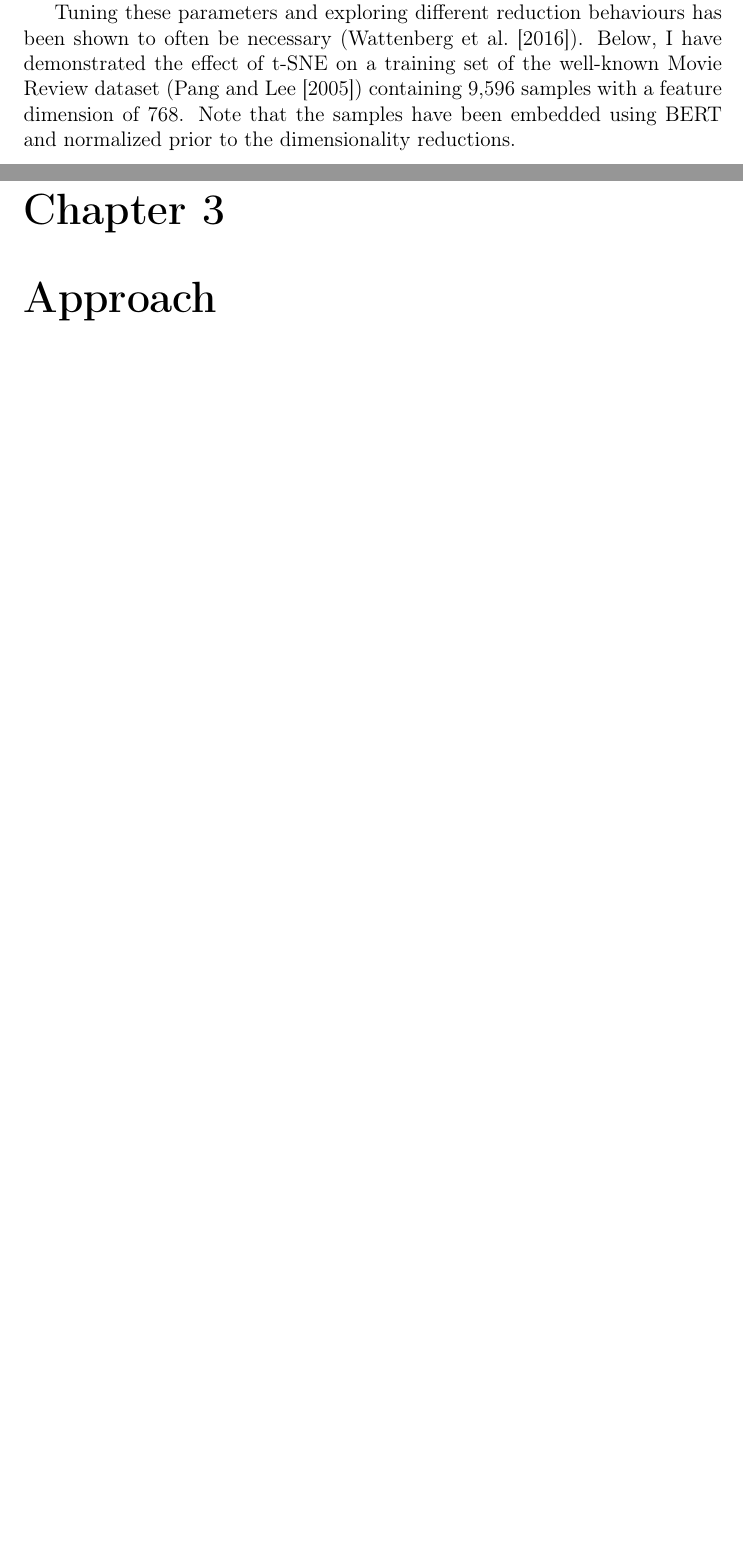
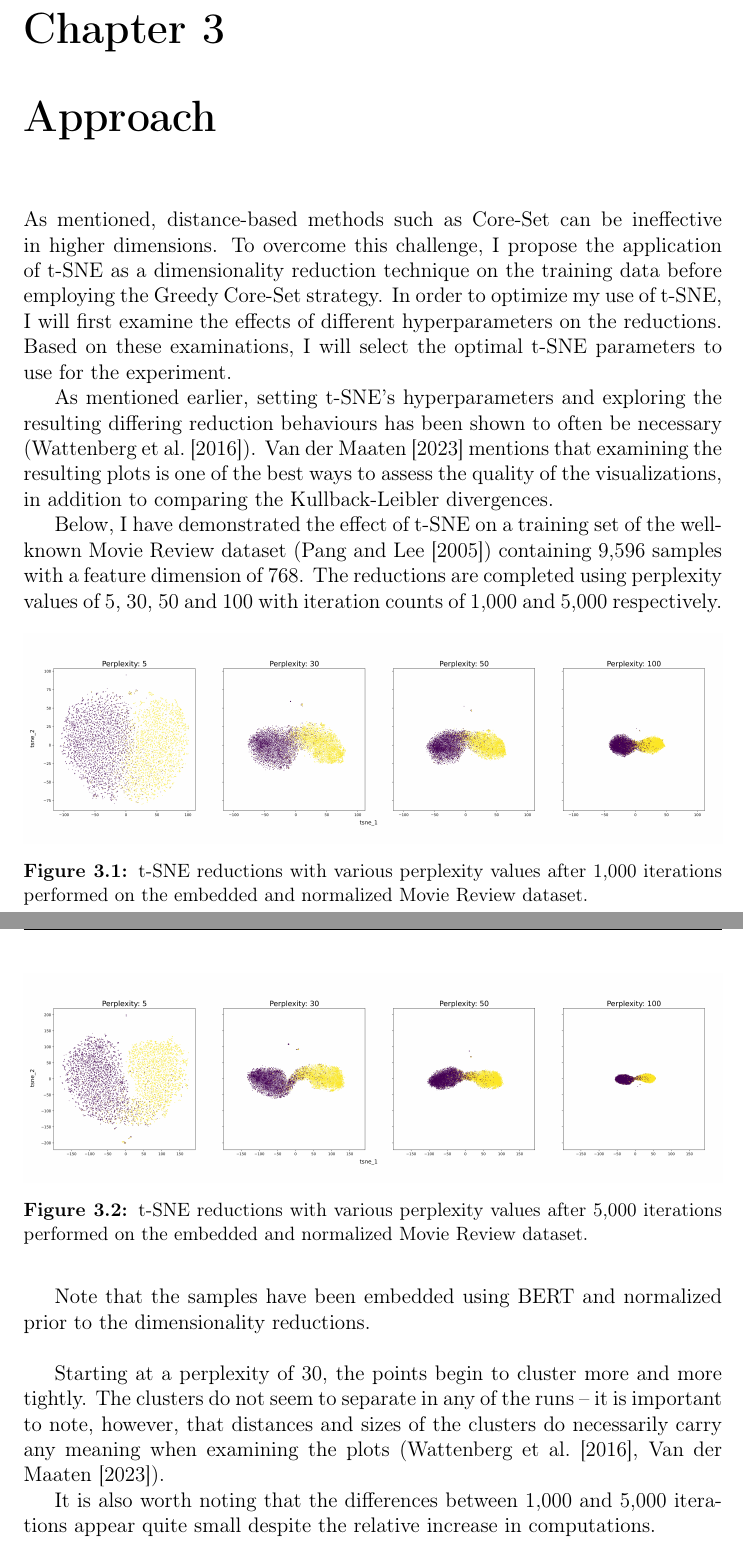
Before and after one commit to ybrenning/bachelor, a LaTeX thesis (paper/thesis.tex): two parts of pages 9 and 10 of 17 before the commit and two parts of pages 10 and 11 of 18 after it, joined at a grey line, cut at the place of the change, the shorter picture padded with empty space. Compiled offline with pdfLaTeX.

Commit message:
Update thesis 3.approach

```diff
--- a/paper/thesis.tex
+++ b/paper/thesis.tex
@@ -138,25 +138,33 @@ First, it converts the high-dimensional Euclidean distances into conditional pro
 
 This method is especially useful for the visualization of high-dimensional data, in which the aim is to display and view the underlying structure in a given dataset. t-SNE plots are strongly influenced by the chosen hyperparameters however, and thus a good understanding for the influence of these parameters is important. Particularly \textit{perplexity}, a measure of the effective number of neighbours, has a complex effect on the resulting reductions. According to \cite{van2008visualizing}, typical values for perplexity are between 5 and 50 and larger/denser datasets often generally require higher perplexities (\cite{vanHomepage}). Other commonly adjusted parameters include the learning rate and number of iterations for the optimization.
 
-Tuning these parameters and exploring different reduction behaviours has been shown to often be necessary (\cite{wattenberg2016how}). Below, I have demonstrated the effect of t-SNE on a training set of the well-known Movie Review dataset (\cite{DBLP:conf/acl/PangL05}) containing 9,596 samples with a feature dimension of 768. Note that the samples have been embedded using BERT and normalized prior to the dimensionality reductions.
+\chapter{Approach}
 
-\iffalse
+As mentioned, distance-based methods such as Core-Set can be ineffective in higher dimensions. To overcome this challenge, I propose the application of t-SNE as a dimensionality reduction technique on the training data before employing the Greedy Core-Set strategy. In order to optimize my use of t-SNE, I will first examine the effects of different hyperparameters on the reductions. Based on these examinations, I will select the optimal t-SNE parameters to use for the experiment.
+
+As mentioned earlier, setting t-SNE's hyperparameters and exploring the resulting differing reduction behaviours has been shown to often be necessary (\cite{wattenberg2016how}). \cite{vanHomepage} mentions that examining the resulting plots is one of the best ways to assess the quality of the visualizations, in addition to comparing the Kullback-Leibler divergences.
+
+Below, I have demonstrated the effect of t-SNE on a training set of the well-known Movie Review dataset (\cite{DBLP:conf/acl/PangL05}) containing 9,596 samples with a feature dimension of 768. The reductions are completed using perplexity values of 5, 30, 50 and 100 with iteration counts of 1,000 and 5,000 respectively.
+
 \begin{figure}[htpb]
     \centering
-    \includegraphics[width=1\textwidth]{reductions-mr-1000.pdf}
+    \includegraphics[width=1\textwidth]{reductions-mr-1000.jpg}
     \caption{t-SNE reductions with various perplexity values after 1,000 iterations performed on the embedded and normalized Movie Review dataset.}
     \label{fig:reductions-mr-1000}
 \end{figure}
 
 \begin{figure}[htpb]
     \centering
-    \includegraphics[width=1\textwidth]{reductions-mr-5000.pdf}
+    \includegraphics[width=1\textwidth]{reductions-mr-5000.jpg}
     \caption{t-SNE reductions with various perplexity values after 5,000 iterations performed on the embedded and normalized Movie Review dataset.}
     \label{fig:reductions-mr-5000}
 \end{figure}
-\fi
 
-\chapter{Approach}
+Note that the samples have been embedded using BERT and normalized prior to the dimensionality reductions. \\
+
+Starting at a perplexity of 30, the points begin to cluster more and more tightly. The clusters do not seem to separate in any of the runs -- it is important to note, however, that distances and sizes of the clusters do necessarily carry any meaning when examining the plots (\cite{wattenberg2016how}, \cite{vanHomepage}).
+
+It is also worth noting that the differences between 1,000 and 5,000 iterations appear quite small despite the relative increase in computations.
 
 \chapter{Experiment}
 
```
Also changed, not shown: paper/reductions-mr-1000.jpg (added), paper/reductions-mr-1000.pdf (deleted), paper/reductions-mr-5000.jpg (added), paper/reductions-mr-5000.pdf (deleted), paper/thesis.tex (2 more changed lines), 1 other file.
